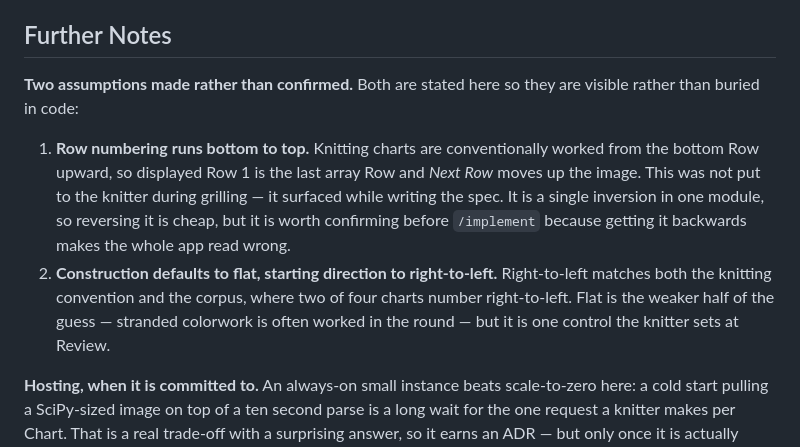
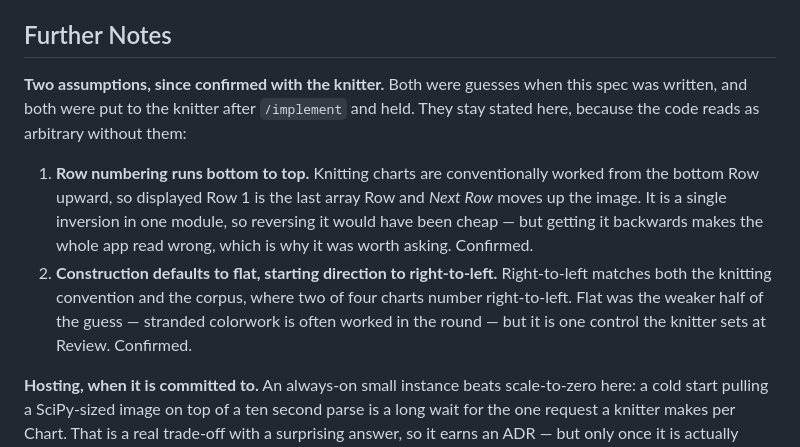
Before and after one commit to Macht59/kpp, a Markdown page: .scratch/web-ui/spec.md, the part around the change. Rendered like a GitHub page.

Commit message:
docs: Record the two spec assumptions as confirmed
Row numbering bottom to top, and flat plus right-to-left as the defaults, were
both guesses when the spec was written. Both were put to the knitter and both
held. They stay in Further Notes rather than being deleted: the inversion in
the chart-logic module reads as arbitrary without the note saying why it is
there.

Co-Authored-By: Claude Opus 5 (1M context) <noreply@anthropic.com>

```diff
--- a/.scratch/web-ui/spec.md
+++ b/.scratch/web-ui/spec.md
@@ -404,20 +404,20 @@ this module and is tested here, once, so no other test needs to know about it.
 
 ## Further Notes
 
-**Two assumptions made rather than confirmed.** Both are stated here so they
-are visible rather than buried in code:
+**Two assumptions, since confirmed with the knitter.** Both were guesses when
+this spec was written, and both were put to the knitter after `/implement` and
+held. They stay stated here, because the code reads as arbitrary without them:
 
 1. **Row numbering runs bottom to top.** Knitting charts are conventionally
    worked from the bottom Row upward, so displayed Row 1 is the last array Row
-   and *Next Row* moves up the image. This was not put to the knitter during
-   grilling — it surfaced while writing the spec. It is a single inversion in
-   one module, so reversing it is cheap, but it is worth confirming before
-   `/implement` because getting it backwards makes the whole app read wrong.
+   and *Next Row* moves up the image. It is a single inversion in one module,
+   so reversing it would have been cheap — but getting it backwards makes the
+   whole app read wrong, which is why it was worth asking. Confirmed.
 2. **Construction defaults to flat, starting direction to right-to-left.**
    Right-to-left matches both the knitting convention and the corpus, where two
-   of four charts number right-to-left. Flat is the weaker half of the guess —
+   of four charts number right-to-left. Flat was the weaker half of the guess —
    stranded colorwork is often worked in the round — but it is one control the
-   knitter sets at Review.
+   knitter sets at Review. Confirmed.
 
 **Hosting, when it is committed to.** An always-on small instance beats
 scale-to-zero here: a cold start pulling a SciPy-sized image on top of a ten
```
